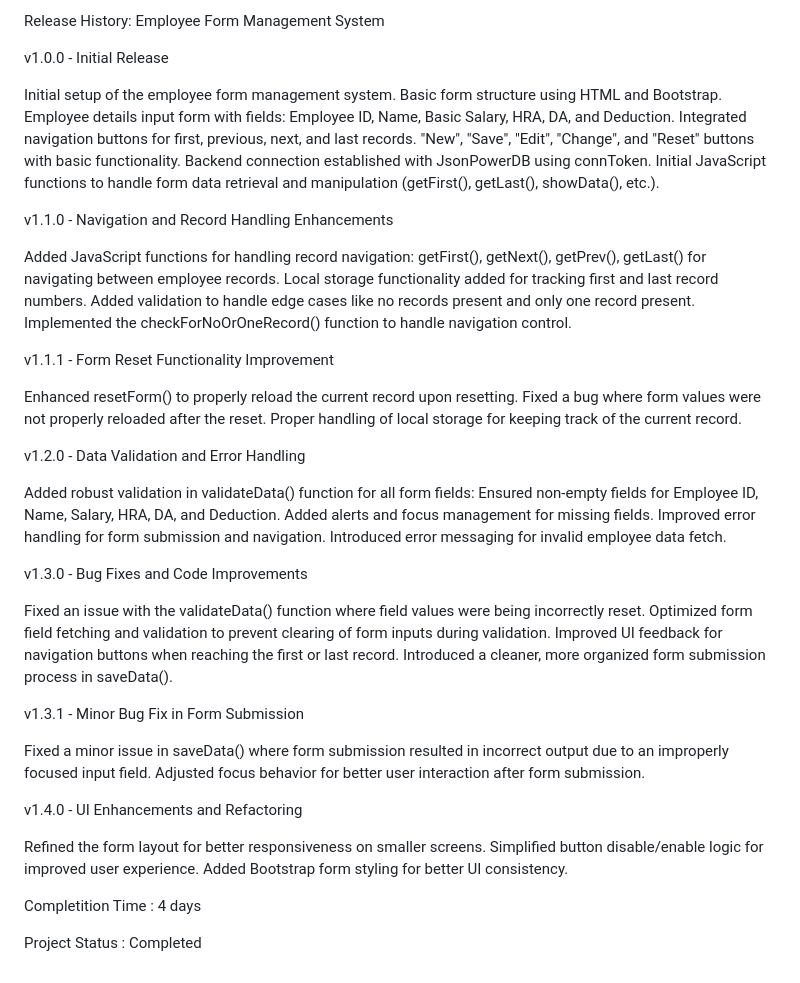
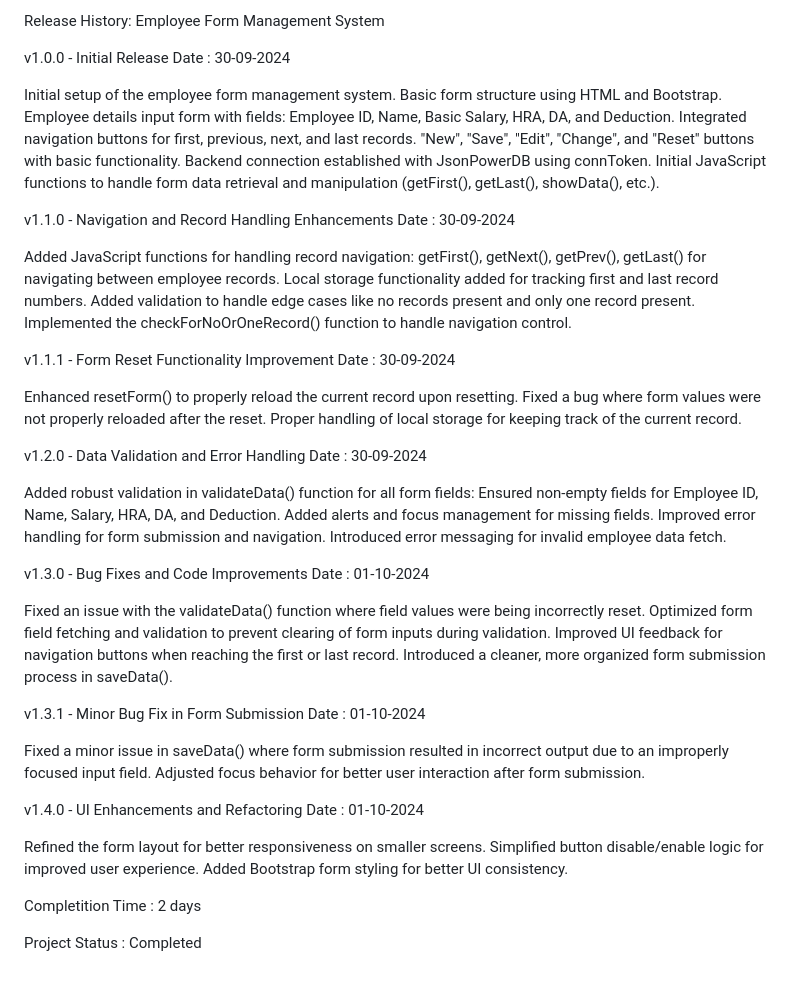
Before and after one commit to VegitoGogeta777/Employee-Form-Project, a Markdown page: README.md, the part around the change. Drawn GitHub-style.

```diff
--- a/README.md
+++ b/README.md
@@ -12,6 +12,7 @@ Release History: Employee Form Management System
 
 
 v1.0.0 - Initial Release
+Date : 30-09-2024
 
 Initial setup of the employee form management system.
 Basic form structure using HTML and Bootstrap.
@@ -23,6 +24,7 @@ Initial JavaScript functions to handle form data retrieval and manipulation (get
 
 
 v1.1.0 - Navigation and Record Handling Enhancements
+Date : 30-09-2024
 
 Added JavaScript functions for handling record navigation:
 getFirst(), getNext(), getPrev(), getLast() for navigating between employee records.
@@ -32,6 +34,7 @@ Implemented the checkForNoOrOneRecord() function to handle navigation control.
 
 
 v1.1.1 - Form Reset Functionality Improvement
+Date : 30-09-2024
 
 Enhanced resetForm() to properly reload the current record upon resetting.
 Fixed a bug where form values were not properly reloaded after the reset.
@@ -39,6 +42,7 @@ Proper handling of local storage for keeping track of the current record.
 
 
 v1.2.0 - Data Validation and Error Handling
+Date : 30-09-2024
 
 Added robust validation in validateData() function for all form fields:
 Ensured non-empty fields for Employee ID, Name, Salary, HRA, DA, and Deduction.
@@ -48,6 +52,7 @@ Introduced error messaging for invalid employee data fetch.
 
 
 v1.3.0 - Bug Fixes and Code Improvements
+Date : 01-10-2024
 
 Fixed an issue with the validateData() function where field values were being incorrectly reset.
 Optimized form field fetching and validation to prevent clearing of form inputs during validation.
@@ -56,18 +61,20 @@ Introduced a cleaner, more organized form submission process in saveData().
 
 
 v1.3.1 - Minor Bug Fix in Form Submission
+Date : 01-10-2024
 
 Fixed a minor issue in saveData() where form submission resulted in incorrect output due to an improperly focused input field.
 Adjusted focus behavior for better user interaction after form submission.
 
 
 v1.4.0 - UI Enhancements and Refactoring
+Date : 01-10-2024
 
 Refined the form layout for better responsiveness on smaller screens.
 Simplified button disable/enable logic for improved user experience.
 Added Bootstrap form styling for better UI consistency.
 
 
-Completition Time : 4 days
+Completition Time : 2 days
 
 Project Status : Completed
```
